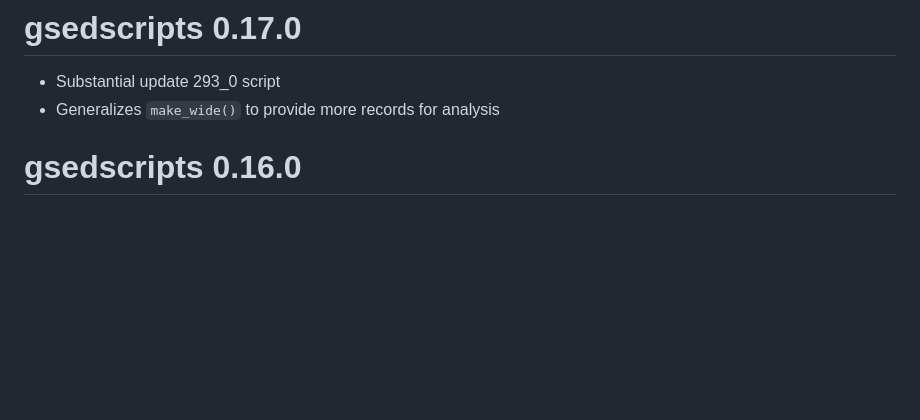
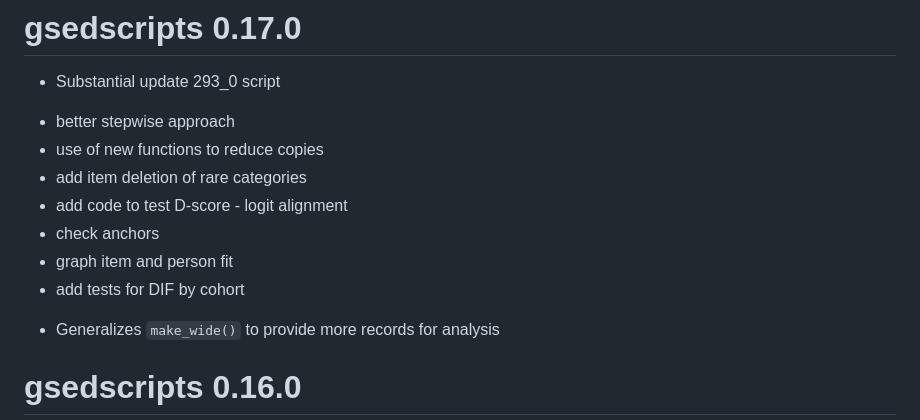
Before and after one commit to D-score/gsedscripts, a Markdown page: NEWS.md, the part around the change. GitHub-like rendering; blank space fills up the shorter version.

Commit message:
Extend NEWs

```diff
--- a/NEWS.md
+++ b/NEWS.md
@@ -1,6 +1,15 @@
 # gsedscripts 0.17.0
 
 * Substantial update 293_0 script
+
+- better stepwise approach
+- use of new functions to reduce copies
+- add item deletion of rare categories
+- add code to test D-score - logit alignment
+- check anchors
+- graph item and person fit
+- add tests for DIF by cohort
+
 * Generalizes `make_wide()` to provide more records for analysis
 
 # gsedscripts 0.16.0
```
